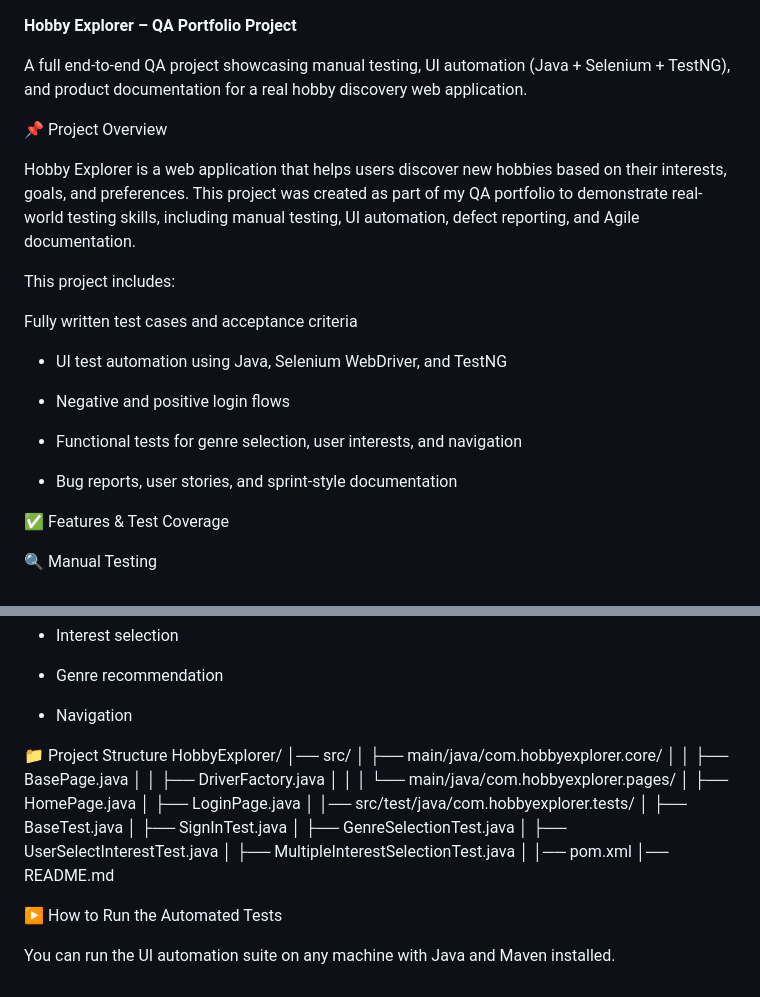
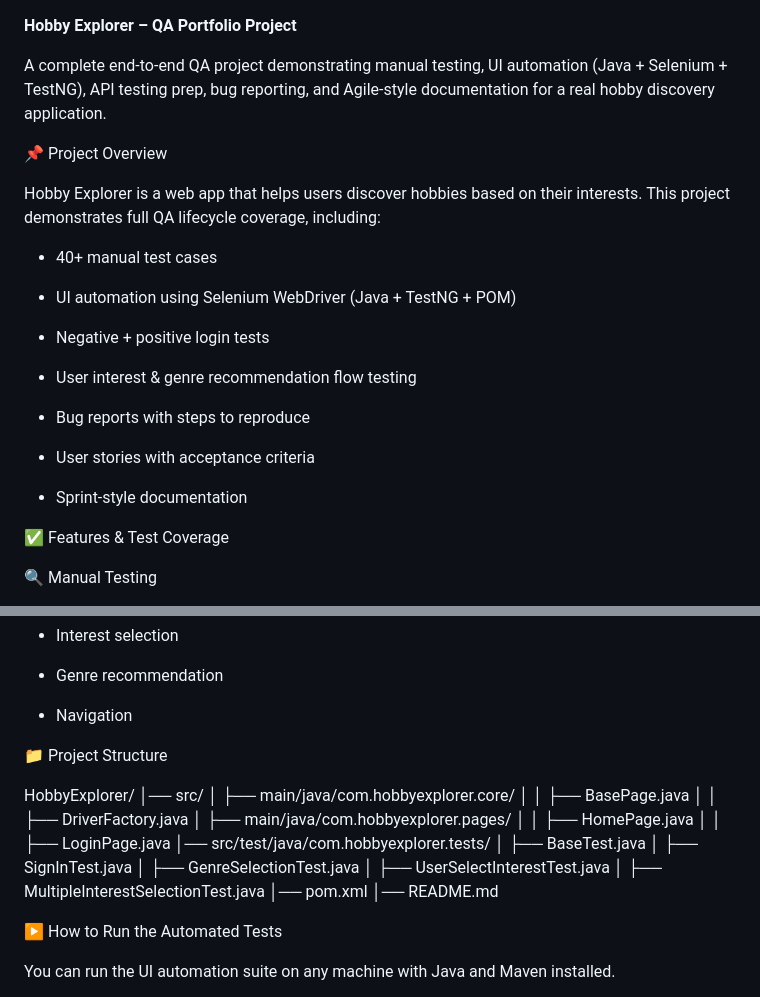
Before and after one commit to furulipa1/Hobby--Explorer, a Markdown page: README.md, 2 parts joined by grey strips. GitHub-like rendering.

Commit message:
Revise README for Hobby Explorer project details
Updated project description and features for clarity and completeness.

```diff
--- a/README.md
+++ b/README.md
@@ -1,25 +1,26 @@
 **Hobby Explorer – QA Portfolio Project**
 
-  A full end-to-end QA project showcasing manual testing, UI automation (Java + Selenium + TestNG), and product documentation for a real hobby discovery web application.
-
+A complete end-to-end QA project demonstrating manual testing, UI automation (Java + Selenium + TestNG), API testing prep, bug reporting, and Agile-style documentation for a real hobby discovery application.
 
 
 📌 Project Overview
 
-  Hobby Explorer is a web application that helps users discover new hobbies based on their interests, goals, and preferences.
-This project was created as part of my QA portfolio to demonstrate real-world testing skills, including manual testing, UI automation, defect reporting, and Agile documentation.
+Hobby Explorer is a web app that helps users discover hobbies based on their interests.
+This project demonstrates full QA lifecycle coverage, including:
 
-  This project includes:
+- 40+ manual test cases
 
-Fully written test cases and acceptance criteria
+- UI automation using Selenium WebDriver (Java + TestNG + POM)
 
-- UI test automation using Java, Selenium WebDriver, and TestNG
+- Negative + positive login tests
 
-- Negative and positive login flows
+- User interest & genre recommendation flow testing
 
-- Functional tests for genre selection, user interests, and navigation
+- Bug reports with steps to reproduce
 
-- Bug reports, user stories, and sprint-style documentation
+- User stories with acceptance criteria
+
+- Sprint-style documentation
 
 
 
@@ -112,26 +113,23 @@ Includes user stories for:
 - Navigation
 
 
+📁 Project Structure
 
 
-📁 Project Structure
 HobbyExplorer/
 │── src/
 │   ├── main/java/com.hobbyexplorer.core/
-│   │     ├── BasePage.java
-│   │     ├── DriverFactory.java
-│   │
-│   └── main/java/com.hobbyexplorer.pages/
-│         ├── HomePage.java
-│         ├── LoginPage.java
-│
+│   │    ├── BasePage.java
+│   │    ├── DriverFactory.java
+│   ├── main/java/com.hobbyexplorer.pages/
+│   │    ├── HomePage.java
+│   │    ├── LoginPage.java
 │── src/test/java/com.hobbyexplorer.tests/
-│         ├── BaseTest.java
-│         ├── SignInTest.java
-│         ├── GenreSelectionTest.java
-│         ├── UserSelectInterestTest.java
-│         ├── MultipleInterestSelectionTest.java
-│
+│   ├── BaseTest.java
+│   ├── SignInTest.java
+│   ├── GenreSelectionTest.java
+│   ├── UserSelectInterestTest.java
+│   ├── MultipleInterestSelectionTest.java
 │── pom.xml
 │── README.md
 
```
